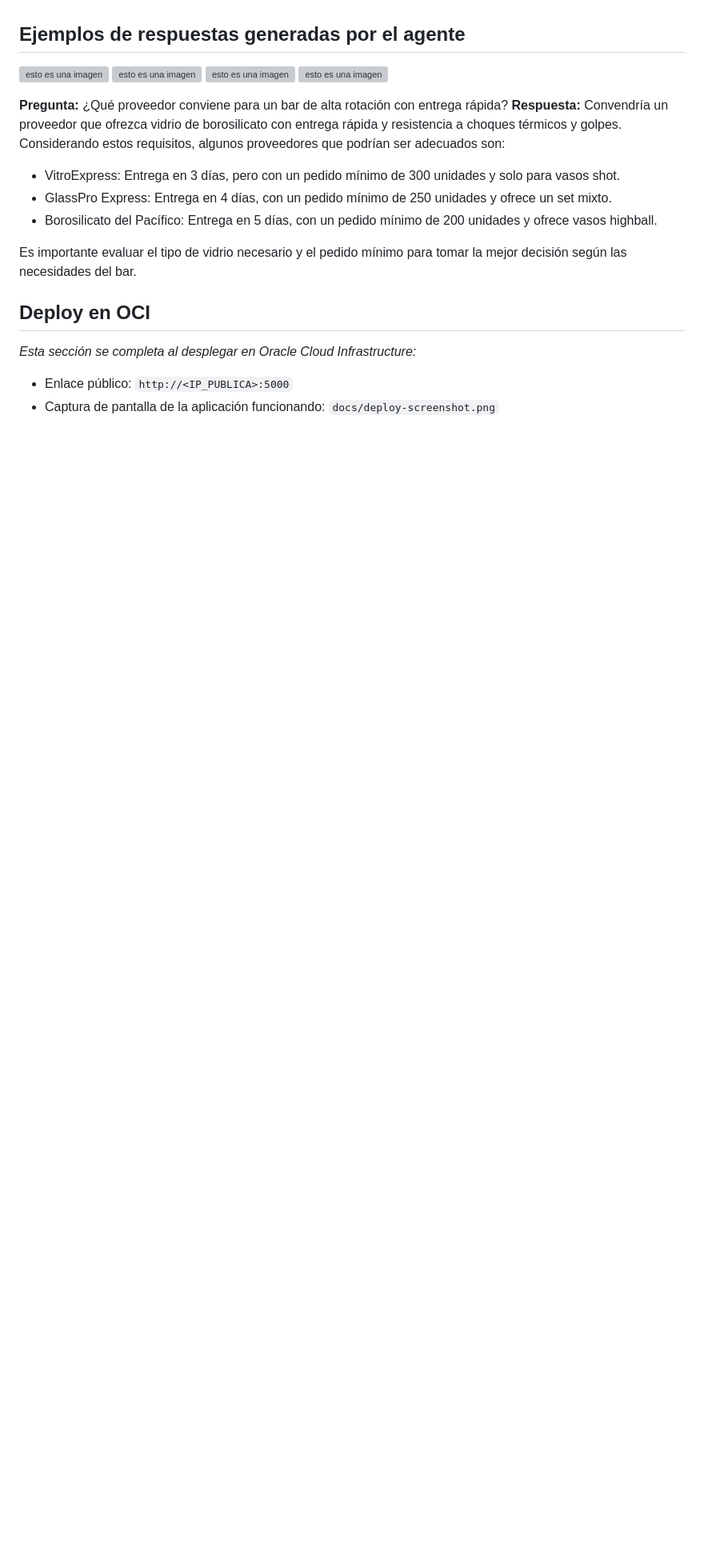
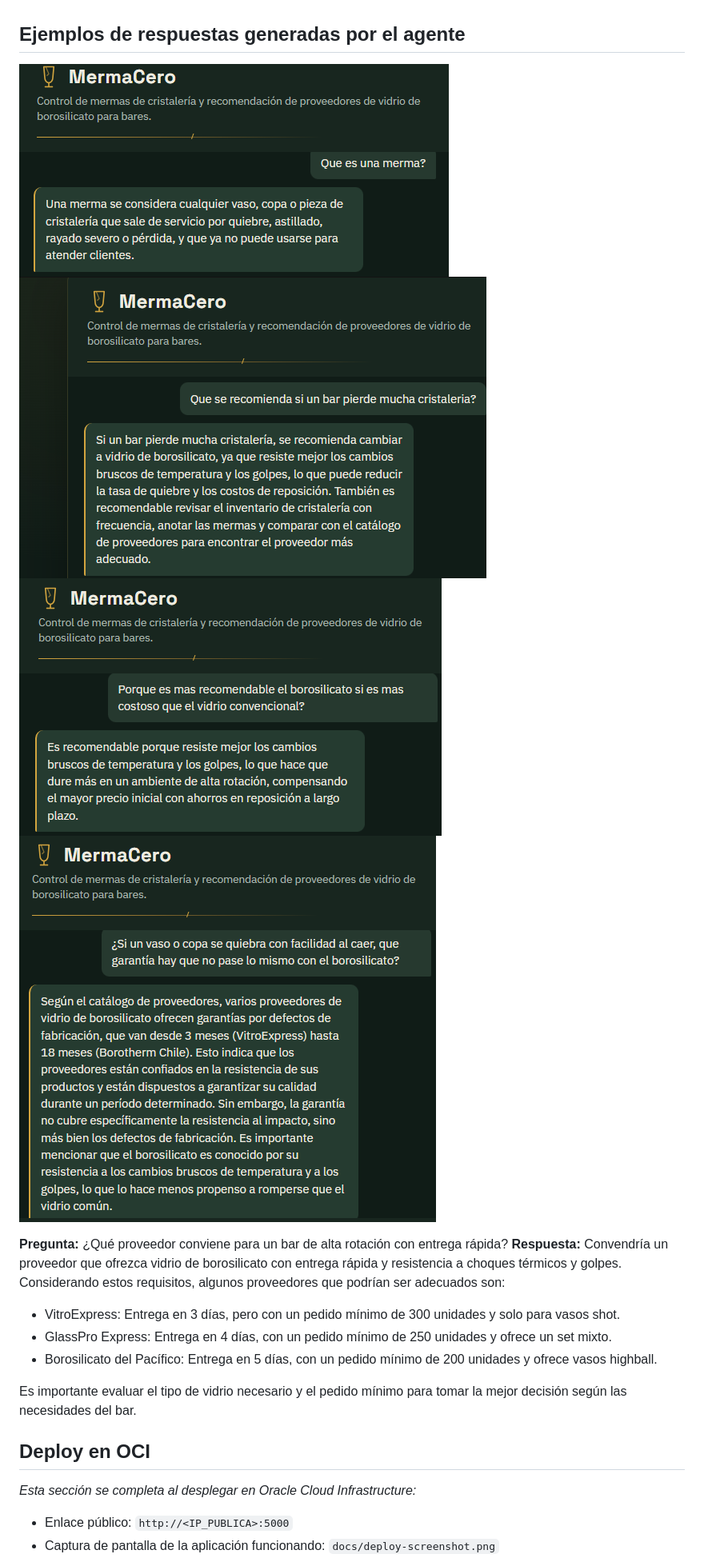
Before and after one commit to JohannaGonzalezInacap/mermacero-agente, a Markdown page: README.md, the part around the change. Shown at 80% size. Rendered like a GitHub page; blank space fills up the shorter version; grey boxes are pictures that could not be loaded.

Commit message:
Corrige sintaxis de imagenes en el README

```diff
--- a/README.md
+++ b/README.md
@@ -78,10 +78,10 @@ python app.py
 - "¿Cuándo conviene cambiar a vidrio de borosilicato?"
 
 ## Ejemplos de respuestas generadas por el agente
-![esto es una imagen](Que_es_una_merma.png)
-![esto es una imagen](Se_pierde_mucha_cristaleria.png)
-![esto es una imagen](Porque_borosilicato.png)
-![esto es una imagen](Garantia.png)
+![esto es una imagen](img/Que_es_una_merma.png)
+![esto es una imagen](img/Se_pierde_mucha_cristaleria.png)
+![esto es una imagen](img/Porque_borosilicato.png)
+![esto es una imagen](img/Garantia.png)
 
 
 **Pregunta:** ¿Qué proveedor conviene para un bar de alta rotación con entrega rápida?
```
